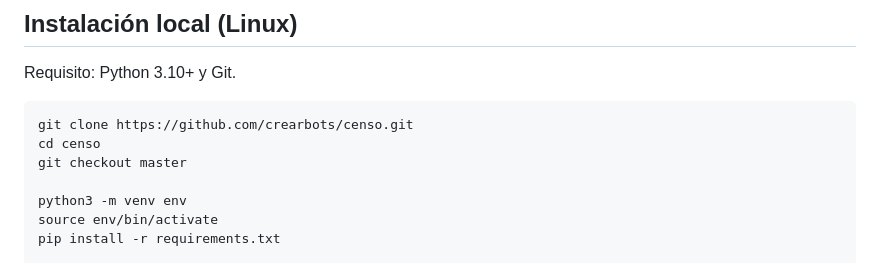
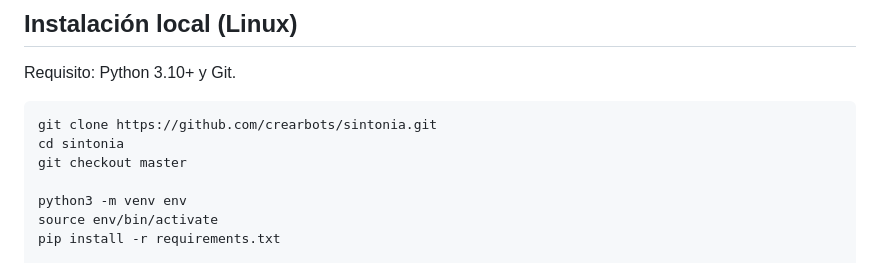
Before and after one commit to crearbots/censo, a Markdown page: README.md, the part around one of its changes. Drawn GitHub-style.

Commit message:
Point README demo and clone URLs at Sintonía

````diff
--- a/README.md
+++ b/README.md
@@ -22,8 +22,8 @@ Acceso restringido. No es un sitio público.
 Requisito: Python 3.10+ y Git.
 
 ```bash
-git clone https://github.com/crearbots/censo.git
-cd censo
+git clone https://github.com/crearbots/sintonia.git
+cd sintonia
 git checkout master
 
 python3 -m venv env
````
Also changed, not shown: other parts of README.md (+2 -2 lines).
